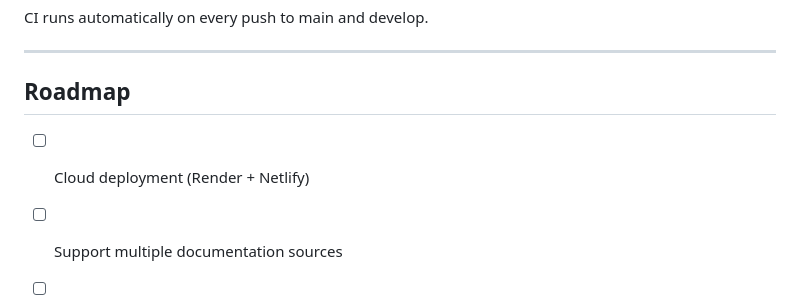
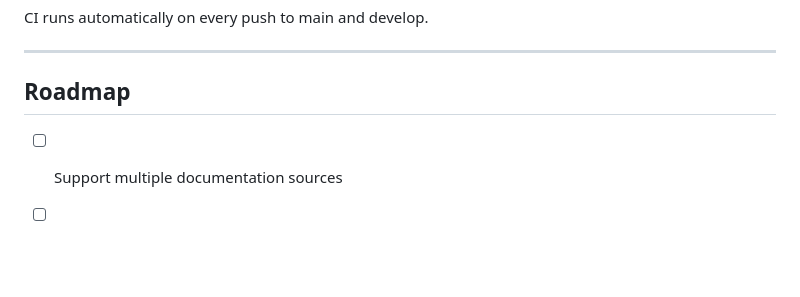
Before and after one commit to nirmala-sharma/doculens, a Markdown page: README.md, the part around the change. GitHub-like rendering; blank space fills up the shorter version.

Commit message:
Remove cloud deployment item from roadmap

```diff
--- a/README.md
+++ b/README.md
@@ -174,7 +174,6 @@ CI runs automatically on every push to main and develop.
 
 ## Roadmap
 
-- [ ] Cloud deployment (Render + Netlify)
 - [ ] Support multiple documentation sources
 - [ ] Evaluation suite with golden Q&A dataset
 - [ ] Streaming responses
```
